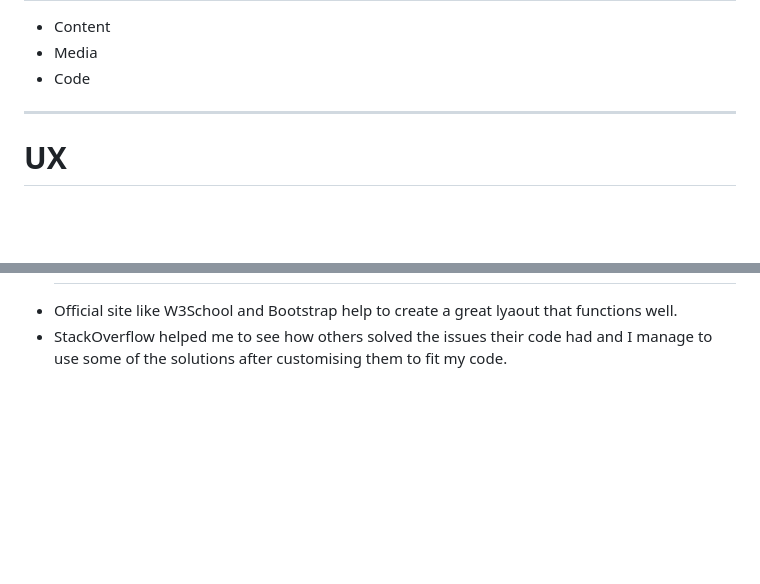
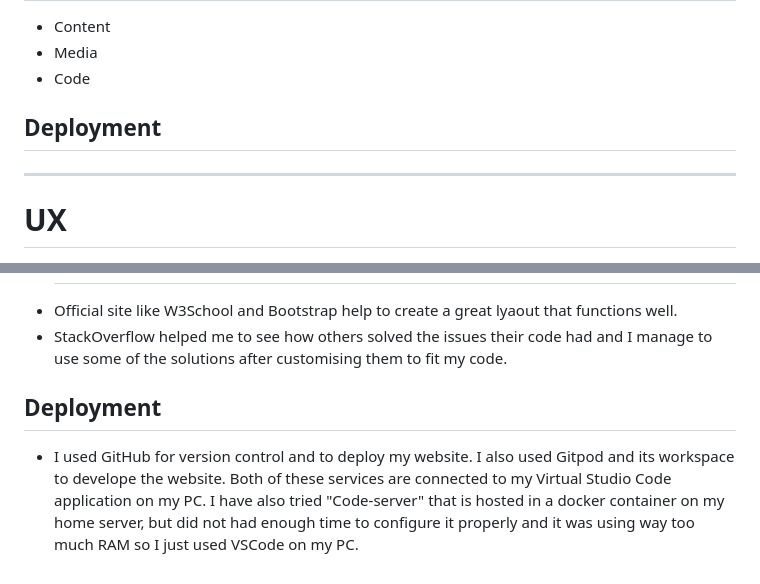
Before and after one commit to m1293b/no39, a Markdown page: README_project2.md, 2 parts joined by grey strips. Rendered like a GitHub page; blank space fills up the shorter version.

Commit message:
added deployment section to README file

```diff
--- a/README_project2.md
+++ b/README_project2.md
@@ -26,6 +26,8 @@
   - Content
   - Media
   - Code
+
+  ## Deployment
 
 ***
 
@@ -239,3 +241,7 @@
   - Official site like W3School and Bootstrap help to create a great lyaout that functions well.
   - StackOverflow helped me to see how others solved the issues their code had and I manage to use some of the solutions after customising them to fit my code.
   <!-- I will include some of the StackOverFlow pages in my next project, that helped me solve the bugs I had.  -->
+
+## Deployment
+
+  - I used GitHub for version control and to deploy my website. I also used Gitpod and its workspace to develope the website. Both of these services are connected to my Virtual Studio Code application on my PC. I have also tried "Code-server" that is hosted in a docker container on my home server, but did not had enough time to configure it properly and it was using way too much RAM so I just used VSCode on my PC.
```
